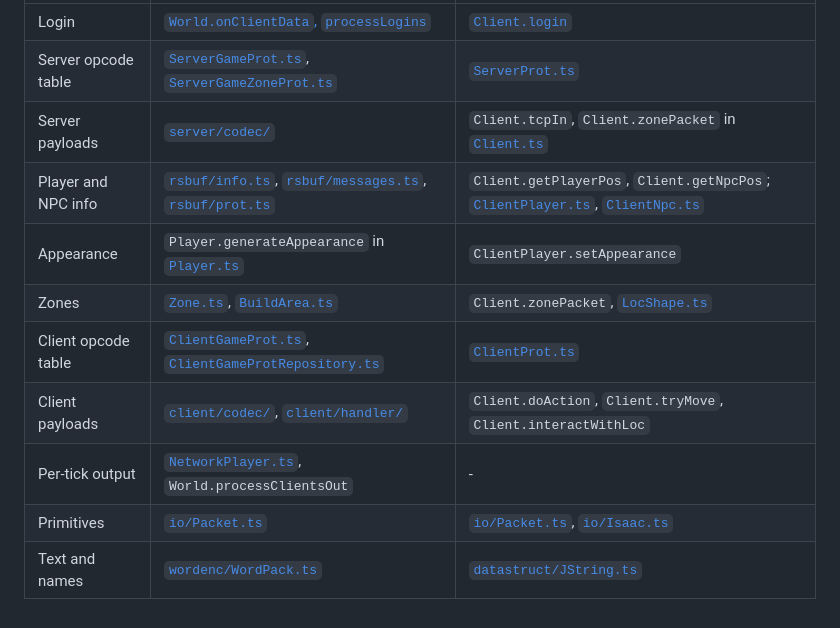
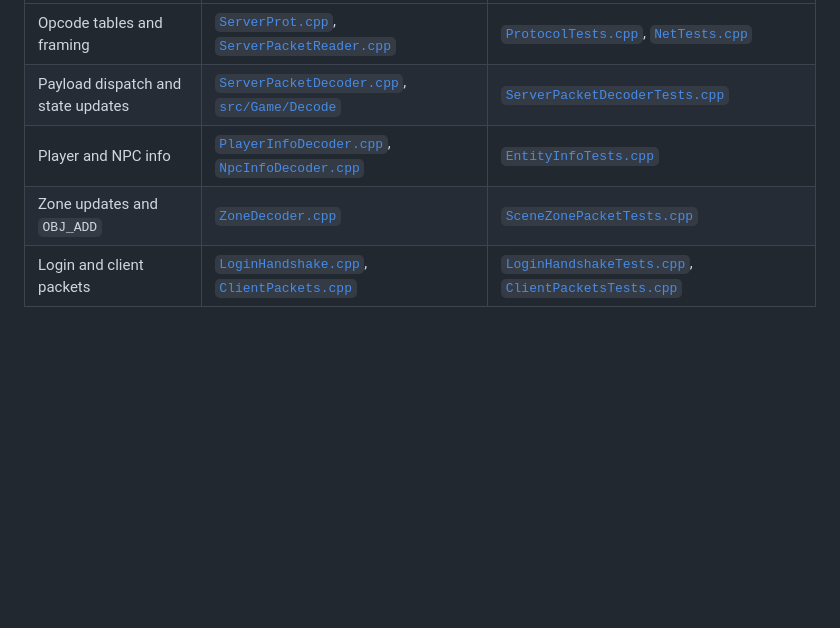
Before and after one commit to ineedbots/lc-headless, a Markdown page: docs/design/tcp-protocol-289.md, the part around one of its changes. Drawn GitHub-style; blank space fills up the shorter version.

Commit message:
docs: refresh revision 289 protocol notes

```diff
--- a/docs/design/tcp-protocol-289.md
+++ b/docs/design/tcp-protocol-289.md
@@ -1248,12 +1239,6 @@ Every packet must be framed and consumed; this is only the order in which to dec
 |---|---|---|
-| Login | [`World.onClientData`, `processLogins`](../../../289server/engine/src/engine/World.ts) | [`Client.login`](../../../289server/webclient/src/client/Client.ts) |
-| Server opcode table | [`ServerGameProt.ts`](../../../289server/engine/src/network/game/server/ServerGameProt.ts), [`ServerGameZoneProt.ts`](../../../289server/engine/src/network/game/server/ServerGameZoneProt.ts) | [`ServerProt.ts`](../../../289server/webclient/src/io/ServerProt.ts) |
-| Server payloads | [`server/codec/`](../../../289server/engine/src/network/game/server/codec) | `Client.tcpIn`, `Client.zonePacket` in [`Client.ts`](../../../289server/webclient/src/client/Client.ts) |
-| Player and NPC info | [`rsbuf/info.ts`](../../../289server/engine/src/network/rsbuf/info.ts), [`rsbuf/messages.ts`](../../../289server/engine/src/network/rsbuf/messages.ts), [`rsbuf/prot.ts`](../../../289server/engine/src/network/rsbuf/prot.ts) | `Client.getPlayerPos`, `Client.getNpcPos`; [`ClientPlayer.ts`](../../../289server/webclient/src/dash3d/ClientPlayer.ts), [`ClientNpc.ts`](../../../289server/webclient/src/dash3d/ClientNpc.ts) |
-| Appearance | `Player.generateAppearance` in [`Player.ts`](../../../289server/engine/src/engine/entity/Player.ts) | `ClientPlayer.setAppearance` |
-| Zones | [`Zone.ts`](../../../289server/engine/src/engine/zone/Zone.ts), [`BuildArea.ts`](../../../289server/engine/src/engine/entity/BuildArea.ts) | `Client.zonePacket`, [`LocShape.ts`](../../../289server/webclient/src/dash3d/LocShape.ts) |
-| Client opcode table | [`ClientGameProt.ts`](../../../289server/engine/src/network/game/client/ClientGameProt.ts), [`ClientGameProtRepository.ts`](../../../289server/engine/src/network/game/client/ClientGameProtRepository.ts) | [`ClientProt.ts`](../../../289server/webclient/src/io/ClientProt.ts) |
-| Client payloads | [`client/codec/`](../../../289server/engine/src/network/game/client/codec), [`client/handler/`](../../../289server/engine/src/network/game/client/handler) | `Client.doAction`, `Client.tryMove`, `Client.interactWithLoc` |
-| Per-tick output | [`NetworkPlayer.ts`](../../../289server/engine/src/engine/entity/NetworkPlayer.ts), `World.processClientsOut` | - |
-| Primitives | [`io/Packet.ts`](../../../289server/engine/src/io/Packet.ts) | [`io/Packet.ts`](../../../289server/webclient/src/io/Packet.ts), [`io/Isaac.ts`](../../../289server/webclient/src/io/Isaac.ts) |
-| Text and names | [`wordenc/WordPack.ts`](../../../289server/engine/src/wordenc/WordPack.ts) | [`datastruct/JString.ts`](../../../289server/webclient/src/datastruct/JString.ts) |
+| Opcode tables and framing | [`ServerProt.cpp`](../../src/Game/Protocol/ServerProt.cpp), [`ServerPacketReader.cpp`](../../src/Game/Net/ServerPacketReader.cpp) | [`ProtocolTests.cpp`](../../tests/Game/ProtocolTests.cpp), [`NetTests.cpp`](../../tests/Game/NetTests.cpp) |
+| Payload dispatch and state updates | [`ServerPacketDecoder.cpp`](../../src/Game/Decode/ServerPacketDecoder.cpp), [`src/Game/Decode`](../../src/Game/Decode) | [`ServerPacketDecoderTests.cpp`](../../tests/Game/ServerPacketDecoderTests.cpp) |
+| Player and NPC info | [`PlayerInfoDecoder.cpp`](../../src/Game/Decode/PlayerInfoDecoder.cpp), [`NpcInfoDecoder.cpp`](../../src/Game/Decode/NpcInfoDecoder.cpp) | [`EntityInfoTests.cpp`](../../tests/Game/EntityInfoTests.cpp) |
+| Zone updates and `OBJ_ADD` | [`ZoneDecoder.cpp`](../../src/Game/Decode/ZoneDecoder.cpp) | [`SceneZonePacketTests.cpp`](../../tests/Game/SceneZonePacketTests.cpp) |
+| Login and client packets | [`LoginHandshake.cpp`](../../src/Game/Net/LoginHandshake.cpp), [`ClientPackets.cpp`](../../src/Game/Protocol/ClientPackets.cpp) | [`LoginHandshakeTests.cpp`](../../tests/Game/LoginHandshakeTests.cpp), [`ClientPacketsTests.cpp`](../../tests/Game/ClientPacketsTests.cpp) |
```
Also changed, not shown: other parts of docs/design/tcp-protocol-289.md (+45 -54 lines).
